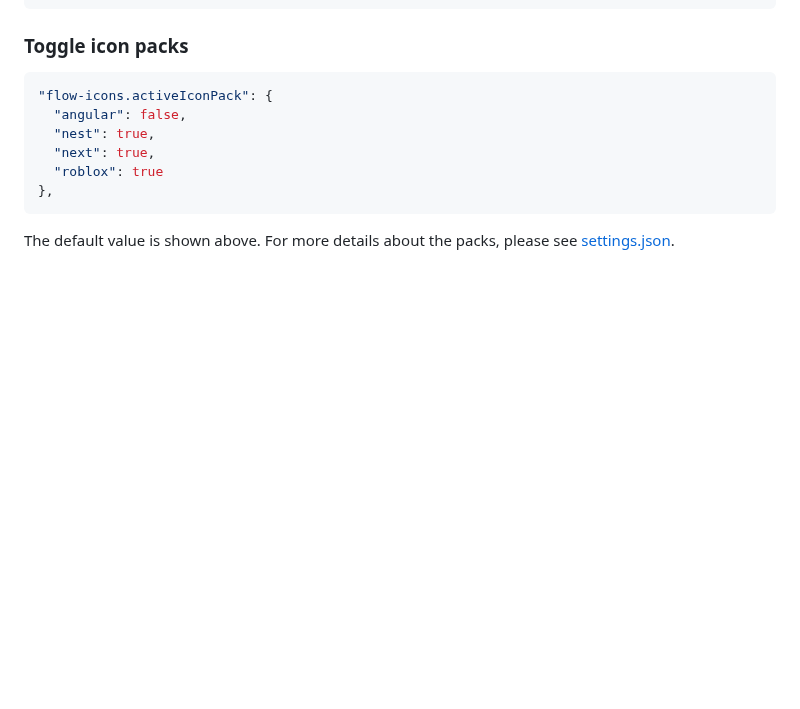
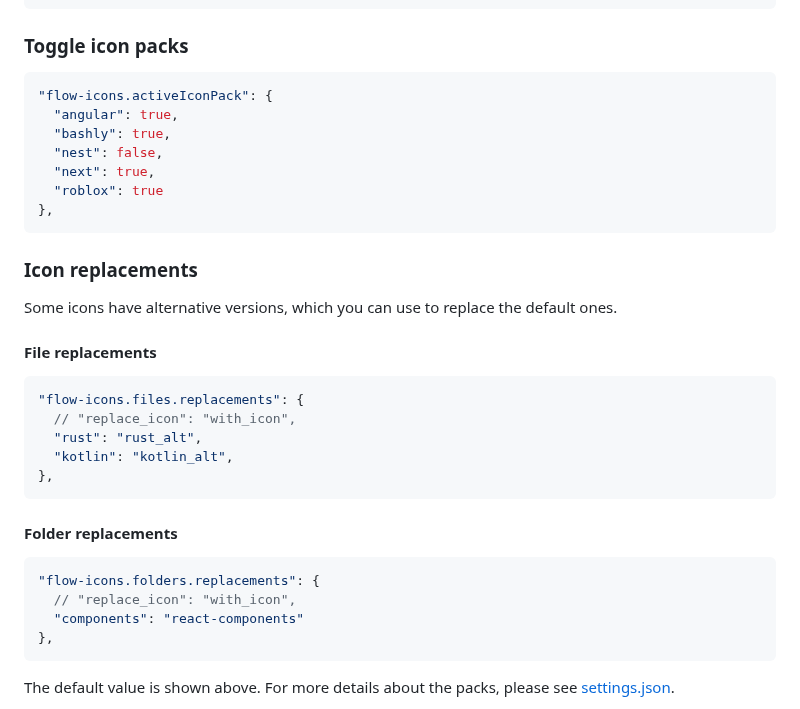
Before and after one commit to thang-nm/Flow-Icons, a Markdown page: readme.md, the part around one of its changes. Drawn GitHub-style; blank space fills up the shorter version.

````diff
--- a/readme.md
+++ b/readme.md
@@ -131,10 +151,34 @@ You can see the file and folder names in the preview image or [here](https://flo
 
 ```jsonc
 "flow-icons.activeIconPack": {
-  "angular": false,
-  "nest": true,
+  "angular": true,
+  "bashly": true,
+  "nest": false,
   "next": true,
   "roblox": true
+},
+```
+
+### Icon replacements
+
+Some icons have alternative versions, which you can use to replace the default ones.
+
+#### File replacements
+
+```jsonc
+"flow-icons.files.replacements": {
+  // "replace_icon": "with_icon",
+  "rust": "rust_alt",
+  "kotlin": "kotlin_alt",
+},
+```
+
+#### Folder replacements
+
+```jsonc
+"flow-icons.folders.replacements": {
+  // "replace_icon": "with_icon",
+  "components": "react-components"
 },
 ```
 
````
Also changed, not shown: other parts of readme.md (+29 -6 lines), alternatives.png (added), freeCodeCamp.png (added), packs.png (added), preview.png, preview_light.png, 2 other files.
